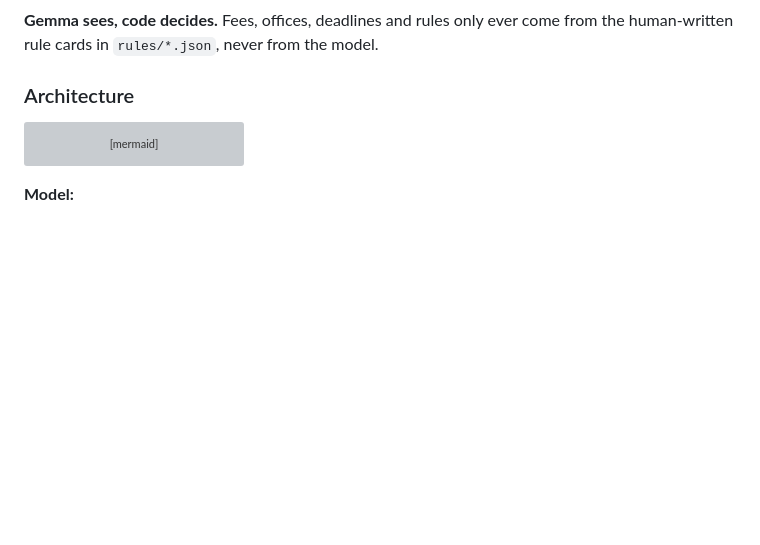
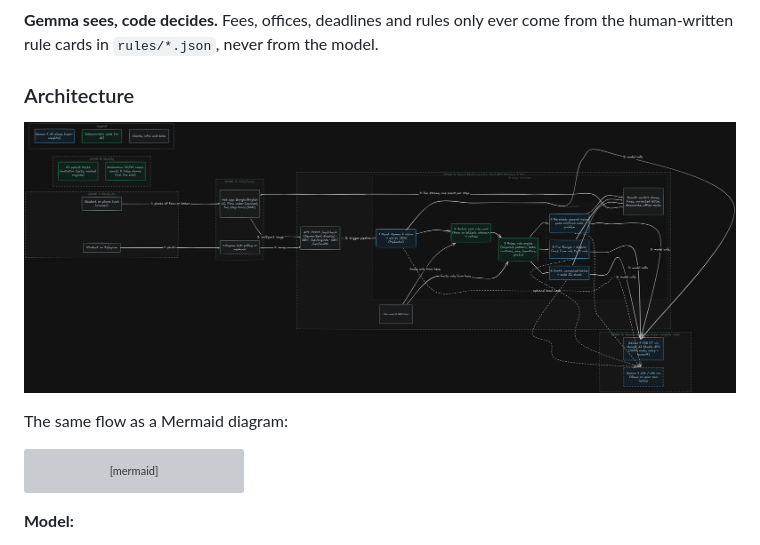
Before and after one commit to ai-naymul/formbondhu, a Markdown page: README.md, the part around the change. Drawn GitHub-style; pictures changed too: docs/architecture.png (added); blank space fills up the shorter version; grey boxes are pictures that could not be loaded.

Commit message:
Add Excalidraw architecture diagram to the site, README and judge pack

````diff
--- a/README.md
+++ b/README.md
@@ -61,6 +61,10 @@ Steps 4–6 run concurrently with `asyncio.as_completed`. Each step is streamed
 **Gemma sees, code decides.** Fees, offices, deadlines and rules only ever come from the human-written rule cards in `rules/*.json`, never from the model.
 
 ### Architecture
+
+![FormBondhu architecture diagram: students, interfaces, the 6-step harness on Vercel, Gemma 4 engines and quality checks](docs/architecture.png)
+
+The same flow as a Mermaid diagram:
 
 ```mermaid
 flowchart TB
````
Also changed, not shown: docs/JUDGE_PACK.md (+4 -0 lines), static/architecture.png (added), 2 other files.
